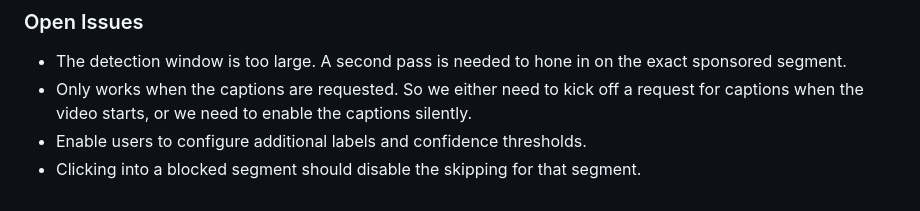
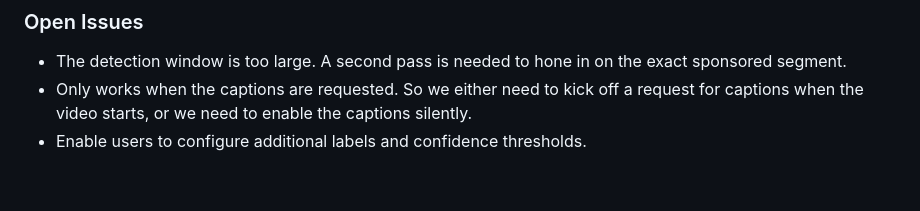
Before and after one commit to feuerdev/yt-sponsor-detect, a Markdown page: README.md, the part around the change. GitHub-like rendering.

Commit message:
fix: update readme

```diff
--- a/README.md
+++ b/README.md
@@ -78,4 +78,3 @@ npm run debug "this video is sponsored by" "promotional content,neutral content"
 *   The detection window is too large. A second pass is needed to hone in on the exact sponsored segment.
 *   Only works when the captions are requested. So we either need to kick off a request for captions when the video starts, or we need to enable the captions silently.
 *   Enable users to configure additional labels and confidence thresholds.
-*   Clicking into a blocked segment should disable the skipping for that segment.
```
